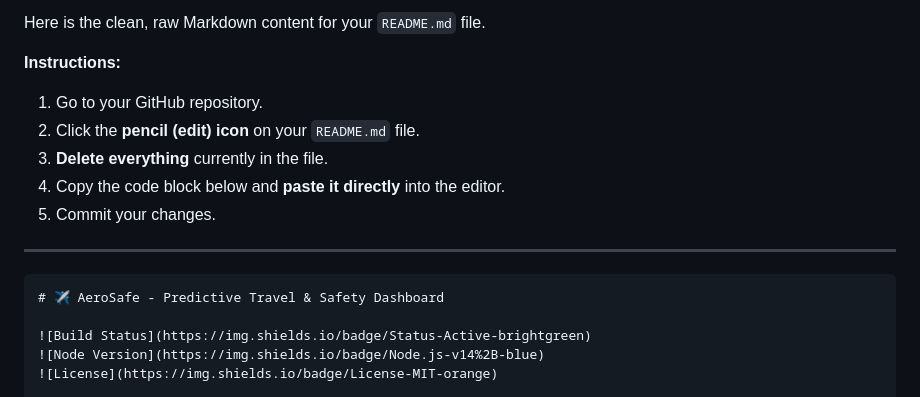
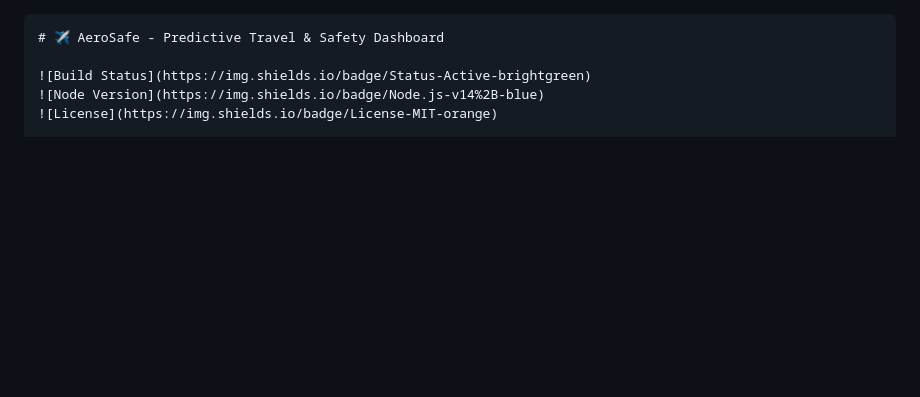
Before and after one commit to KestroyStephan/Predictive-Travel-Safety-Dashboard, a Markdown page: README.md, the part around one of its changes. Rendered like a GitHub page; blank space fills up the shorter version.

Commit message:
docs: clean up README.md by removing outdated instructions and fixing formatting

`````diff
--- a/README.md
+++ b/README.md
@@ -1,14 +1,3 @@
-Here is the clean, raw Markdown content for your `README.md` file.
-
-**Instructions:**
-
-1.  Go to your GitHub repository.
-2.  Click the **pencil (edit) icon** on your `README.md` file.
-3.  **Delete everything** currently in the file.
-4.  Copy the code block below and **paste it directly** into the editor.
-5.  Commit your changes.
-
------
 
 ````markdown
 # ✈️ AeroSafe - Predictive Travel & Safety Dashboard
`````
Also changed, not shown: other parts of README.md (+1 -1 lines).
